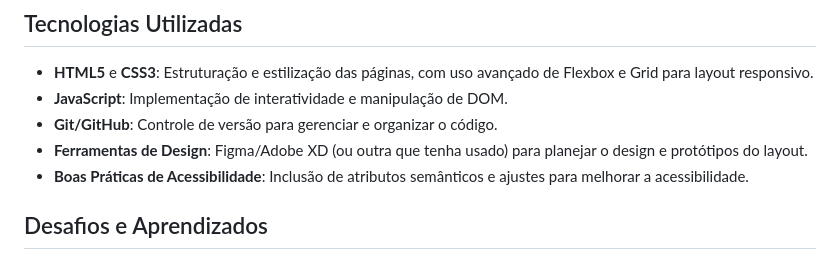
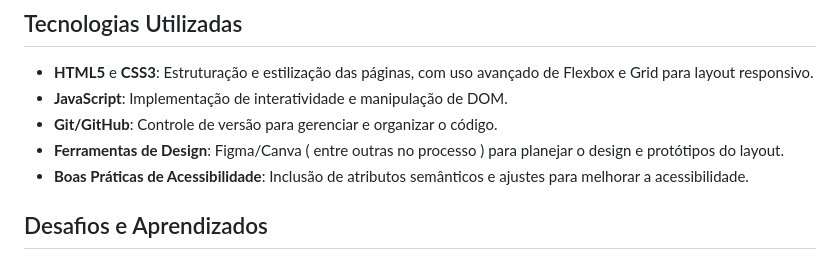
Before and after one commit to Sowza82/portifolio_sowzadev, a Markdown page: README.md, the part around the change. Drawn GitHub-style.

```diff
--- a/README.md
+++ b/README.md
@@ -28,7 +28,7 @@ Este portfólio foi desenvolvido como projeto desafio da formação Front-End da
 - **HTML5** e **CSS3**: Estruturação e estilização das páginas, com uso avançado de Flexbox e Grid para layout responsivo.
 - **JavaScript**: Implementação de interatividade e manipulação de DOM.
 - **Git/GitHub**: Controle de versão para gerenciar e organizar o código.
-- **Ferramentas de Design**: Figma/Adobe XD (ou outra que tenha usado) para planejar o design e protótipos do layout.
+- **Ferramentas de Design**: Figma/Canva ( entre outras no processo ) para planejar o design e protótipos do layout.
 - **Boas Práticas de Acessibilidade**: Inclusão de atributos semânticos e ajustes para melhorar a acessibilidade.
 
 ## Desafios e Aprendizados
```
